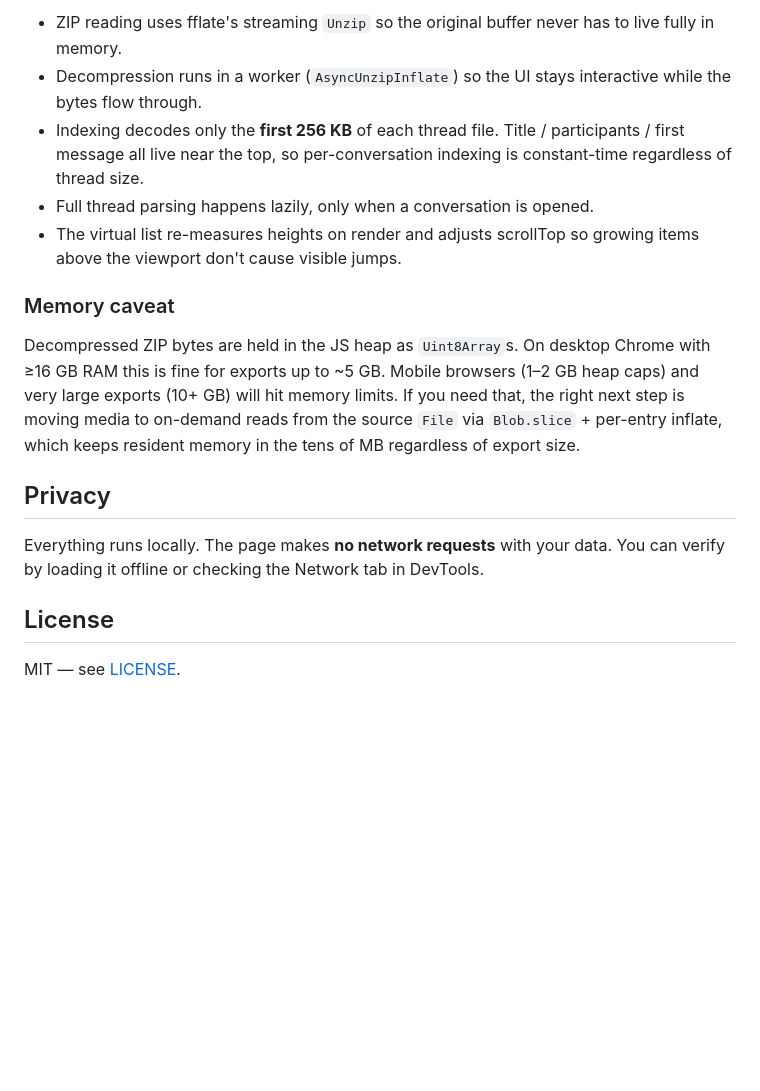
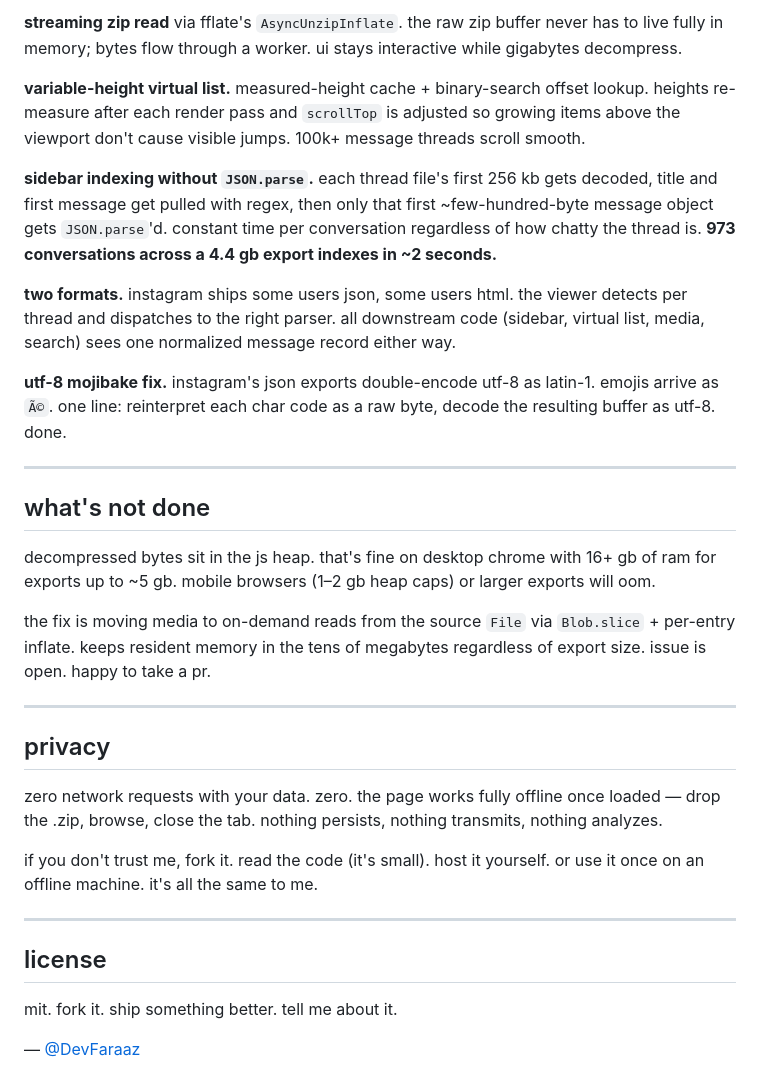
Before and after one commit to DevFaraaz/instagram-dm-viewer, a Markdown page: README.md, the part around one of its changes. Rendered like a GitHub page; blank space fills up the shorter version.

```diff
--- a/README.md
+++ b/README.md
@@ -71,18 +51,34 @@ src/
 
-- ZIP reading uses fflate's streaming `Unzip` so the original buffer never has to live fully in memory.
-- Decompression runs in a worker (`AsyncUnzipInflate`) so the UI stays interactive while the bytes flow through.
-- Indexing decodes only the **first 256 KB** of each thread file. Title / participants / first message all live near the top, so per-conversation indexing is constant-time regardless of thread size.
-- Full thread parsing happens lazily, only when a conversation is opened.
-- The virtual list re-measures heights on render and adjusts scrollTop so growing items above the viewport don't cause visible jumps.
+**streaming zip read** via fflate's `AsyncUnzipInflate`. the raw zip buffer never has to live fully in memory; bytes flow through a worker. ui stays interactive while gigabytes decompress.
 
-### Memory caveat
+**variable-height virtual list.** measured-height cache + binary-search offset lookup. heights re-measure after each render pass and `scrollTop` is adjusted so growing items above the viewport don't cause visible jumps. 100k+ message threads scroll smooth.
 
-Decompressed ZIP bytes are held in the JS heap as `Uint8Array`s. On desktop Chrome with ≥16 GB RAM this is fine for exports up to ~5 GB. Mobile browsers (1–2 GB heap caps) and very large exports (10+ GB) will hit memory limits. If you need that, the right next step is moving media to on-demand reads from the source `File` via `Blob.slice` + per-entry inflate, which keeps resident memory in the tens of MB regardless of export size.
+**sidebar indexing without `JSON.parse`.** each thread file's first 256 kb gets decoded, title and first message get pulled with regex, then only that first ~few-hundred-byte message object gets `JSON.parse`'d. constant time per conversation regardless of how chatty the thread is. **973 conversations across a 4.4 gb export indexes in ~2 seconds.**
 
-## Privacy
+**two formats.** instagram ships some users json, some users html. the viewer detects per thread and dispatches to the right parser. all downstream code (sidebar, virtual list, media, search) sees one normalized message record either way.
 
-Everything runs locally. The page makes **no network requests** with your data. You can verify by loading it offline or checking the Network tab in DevTools.
+**utf-8 mojibake fix.** instagram's json exports double-encode utf-8 as latin-1. emojis arrive as `Ã©`. one line: reinterpret each char code as a raw byte, decode the resulting buffer as utf-8. done.
 
-## License
+---
 
-MIT — see [LICENSE](./LICENSE).
+## what's not done
+
+decompressed bytes sit in the js heap. that's fine on desktop chrome with 16+ gb of ram for exports up to ~5 gb. mobile browsers (1–2 gb heap caps) or larger exports will oom.
+
+the fix is moving media to on-demand reads from the source `File` via `Blob.slice` + per-entry inflate. keeps resident memory in the tens of megabytes regardless of export size. issue is open. happy to take a pr.
+
+---
+
+## privacy
+
+zero network requests with your data. zero. the page works fully offline once loaded — drop the .zip, browse, close the tab. nothing persists, nothing transmits, nothing analyzes.
+
+if you don't trust me, fork it. read the code (it's small). host it yourself. or use it once on an offline machine. it's all the same to me.
+
+---
+
+## license
+
+mit. fork it. ship something better. tell me about it.
+
+— [@DevFaraaz](https://github.com/DevFaraaz)
```
Also changed, not shown: other parts of README.md (+24 -44 lines).
